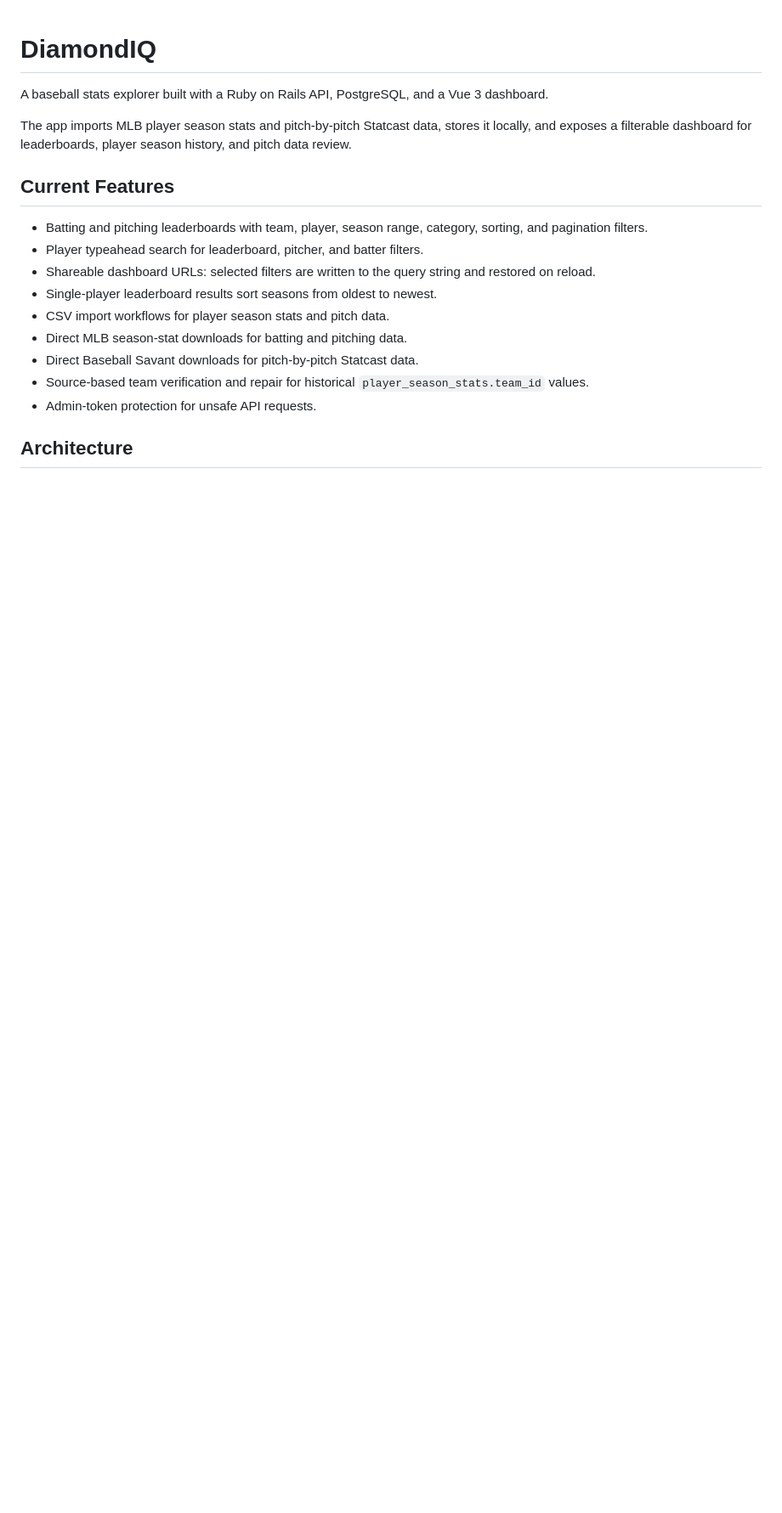
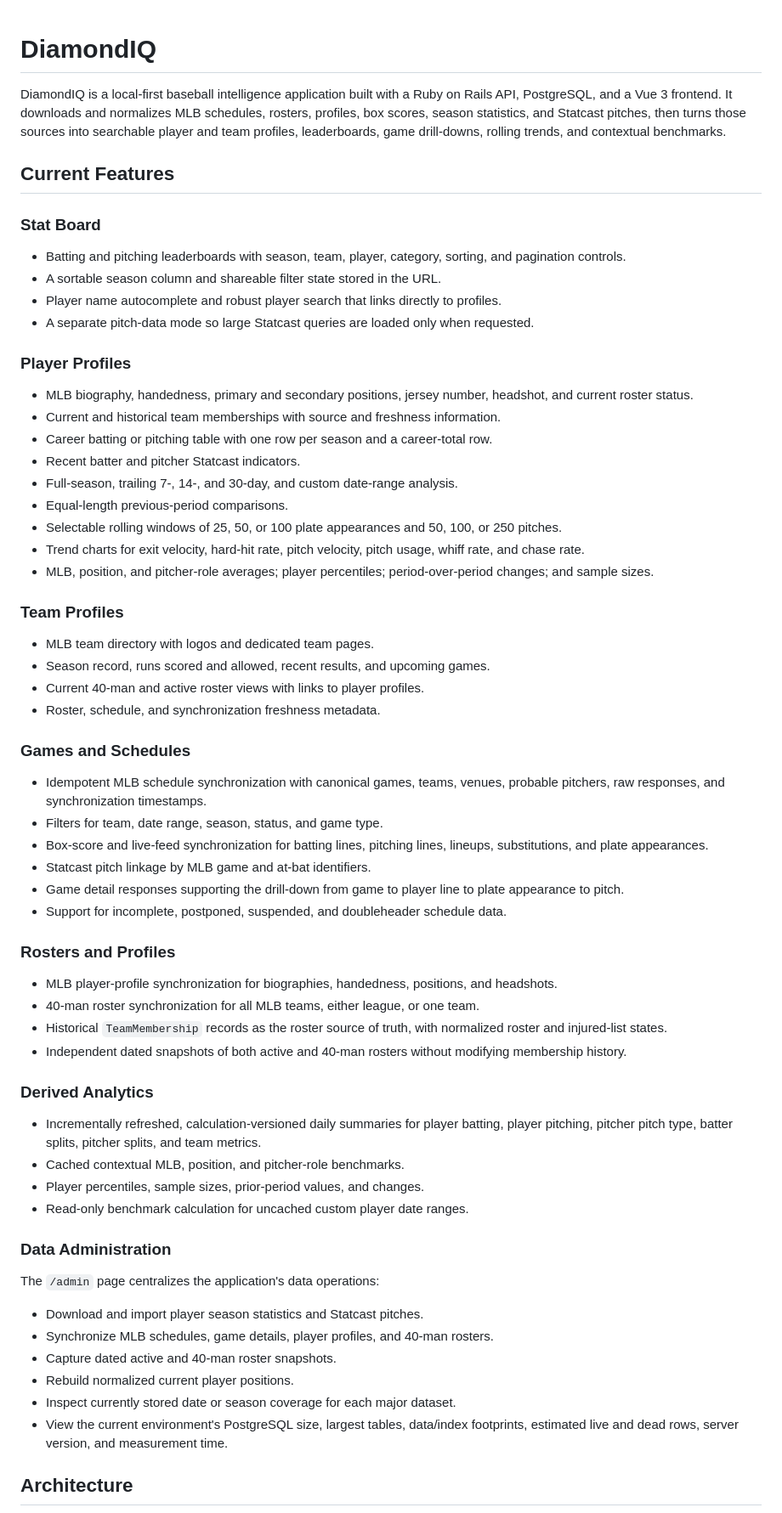
Before and after one commit to timothyf/diamond-iq, a Markdown page: README.md, the part around one of its changes. Shown at 85% size. GitHub-like rendering; blank space fills up the shorter version.

```diff
--- a/README.md
+++ b/README.md
@@ -1,20 +1,68 @@
 # DiamondIQ
 
-A baseball stats explorer built with a Ruby on Rails API, PostgreSQL, and a Vue 3 dashboard.
-
-The app imports MLB player season stats and pitch-by-pitch Statcast data, stores it locally, and exposes a filterable dashboard for leaderboards, player season history, and pitch data review.
+DiamondIQ is a local-first baseball intelligence application built with a Ruby on Rails API, PostgreSQL, and a Vue 3 frontend. It downloads and normalizes MLB schedules, rosters, profiles, box scores, season statistics, and Statcast pitches, then turns those sources into searchable player and team profiles, leaderboards, game drill-downs, rolling trends, and contextual benchmarks.
 
 ## Current Features
 
-- Batting and pitching leaderboards with team, player, season range, category, sorting, and pagination filters.
-- Player typeahead search for leaderboard, pitcher, and batter filters.
-- Shareable dashboard URLs: selected filters are written to the query string and restored on reload.
-- Single-player leaderboard results sort seasons from oldest to newest.
-- CSV import workflows for player season stats and pitch data.
-- Direct MLB season-stat downloads for batting and pitching data.
-- Direct Baseball Savant downloads for pitch-by-pitch Statcast data.
-- Source-based team verification and repair for historical `player_season_stats.team_id` values.
-- Admin-token protection for unsafe API requests.
+### Stat Board
+
+- Batting and pitching leaderboards with season, team, player, category, sorting, and pagination controls.
+- A sortable season column and shareable filter state stored in the URL.
+- Player name autocomplete and robust player search that links directly to profiles.
+- A separate pitch-data mode so large Statcast queries are loaded only when requested.
+
+### Player Profiles
+
+- MLB biography, handedness, primary and secondary positions, jersey number, headshot, and current roster status.
+- Current and historical team memberships with source and freshness information.
+- Career batting or pitching table with one row per season and a career-total row.
+- Recent batter and pitcher Statcast indicators.
+- Full-season, trailing 7-, 14-, and 30-day, and custom date-range analysis.
+- Equal-length previous-period comparisons.
+- Selectable rolling windows of 25, 50, or 100 plate appearances and 50, 100, or 250 pitches.
+- Trend charts for exit velocity, hard-hit rate, pitch velocity, pitch usage, whiff rate, and chase rate.
+- MLB, position, and pitcher-role averages; player percentiles; period-over-period changes; and sample sizes.
+
+### Team Profiles
+
+- MLB team directory with logos and dedicated team pages.
+- Season record, runs scored and allowed, recent results, and upcoming games.
+- Current 40-man and active roster views with links to player profiles.
+- Roster, schedule, and synchronization freshness metadata.
+
+### Games and Schedules
+
+- Idempotent MLB schedule synchronization with canonical games, teams, venues, probable pitchers, raw responses, and synchronization timestamps.
+- Filters for team, date range, season, status, and game type.
+- Box-score and live-feed synchronization for batting lines, pitching lines, lineups, substitutions, and plate appearances.
+- Statcast pitch linkage by MLB game and at-bat identifiers.
+- Game detail responses supporting the drill-down from game to player line to plate appearance to pitch.
+- Support for incomplete, postponed, suspended, and doubleheader schedule data.
+
+### Rosters and Profiles
+
+- MLB player-profile synchronization for biographies, handedness, positions, and headshots.
+- 40-man roster synchronization for all MLB teams, either league, or one team.
+- Historical `TeamMembership` records as the roster source of truth, with normalized roster and injured-list states.
+- Independent dated snapshots of both active and 40-man rosters without modifying membership history.
+
+### Derived Analytics
+
+- Incrementally refreshed, calculation-versioned daily summaries for player batting, player pitching, pitcher pitch type, batter splits, pitcher splits, and team metrics.
+- Cached contextual MLB, position, and pitcher-role benchmarks.
+- Player percentiles, sample sizes, prior-period values, and changes.
+- Read-only benchmark calculation for uncached custom player date ranges.
+
+### Data Administration
+
+The `/admin` page centralizes the application's data operations:
+
+- Download and import player season statistics and Statcast pitches.
+- Synchronize MLB schedules, game details, player profiles, and 40-man rosters.
+- Capture dated active and 40-man roster snapshots.
+- Rebuild normalized current player positions.
+- Inspect currently stored date or season coverage for each major dataset.
+- View the current environment's PostgreSQL size, largest tables, data/index footprints, estimated live and dead rows, server version, and measurement time.
 
 ## Architecture
 
```
Also changed, not shown: other parts of README.md (+231 -156 lines).
